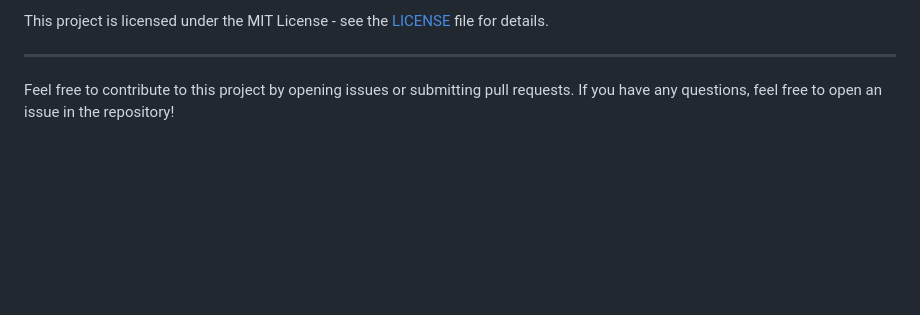
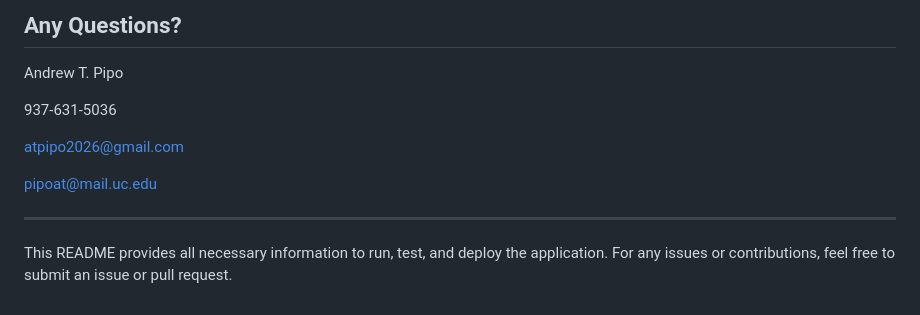
Before and after one commit to PipoAT/ENED_DemoTeam_Assignment, a Markdown page: README.md, the part around one of its changes. Rendered like a GitHub page; blank space fills up the shorter version.

```diff
--- a/README.md
+++ b/README.md
@@ -150,6 +164,13 @@ team-station-assignment/
 
-This project is licensed under the MIT License - see the [LICENSE](LICENSE) file for details.
+## Any Questions?
+Andrew T. Pipo
+
+937-631-5036
+
+atpipo2026@gmail.com
+
+pipoat@mail.uc.edu
 
 ---
 
-Feel free to contribute to this project by opening issues or submitting pull requests. If you have any questions, feel free to open an issue in the repository!
+This README provides all necessary information to run, test, and deploy the application. For any issues or contributions, feel free to submit an issue or pull request.
```
Also changed, not shown: other parts of README.md (+118 -104 lines), USERGUIDE.md (added, +81 -0 lines).
